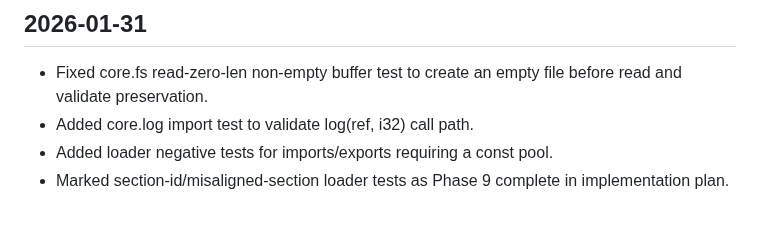
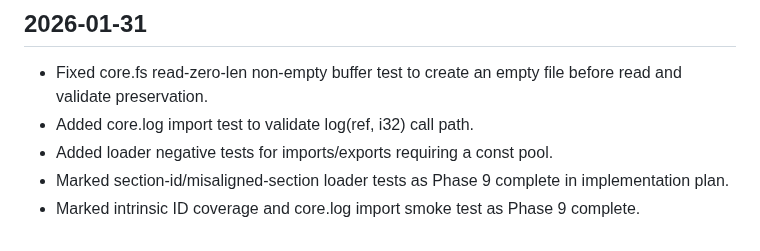
Before and after one commit to JJLDonley/Simple, a Markdown page: SimpleByteCode/Sprint.md, the part around the change. Rendered like a GitHub page.

Commit message:
Mark Phase 9 intrinsic/core.log tests done

```diff
--- a/SimpleByteCode/Sprint.md
+++ b/SimpleByteCode/Sprint.md
@@ -419,3 +419,4 @@
 - Added core.log import test to validate log(ref, i32) call path.
 - Added loader negative tests for imports/exports requiring a const pool.
 - Marked section-id/misaligned-section loader tests as Phase 9 complete in implementation plan.
+- Marked intrinsic ID coverage and core.log import smoke test as Phase 9 complete.
```
Also changed, not shown: SimpleByteCode/Implementation.md (+2 -2 lines).
